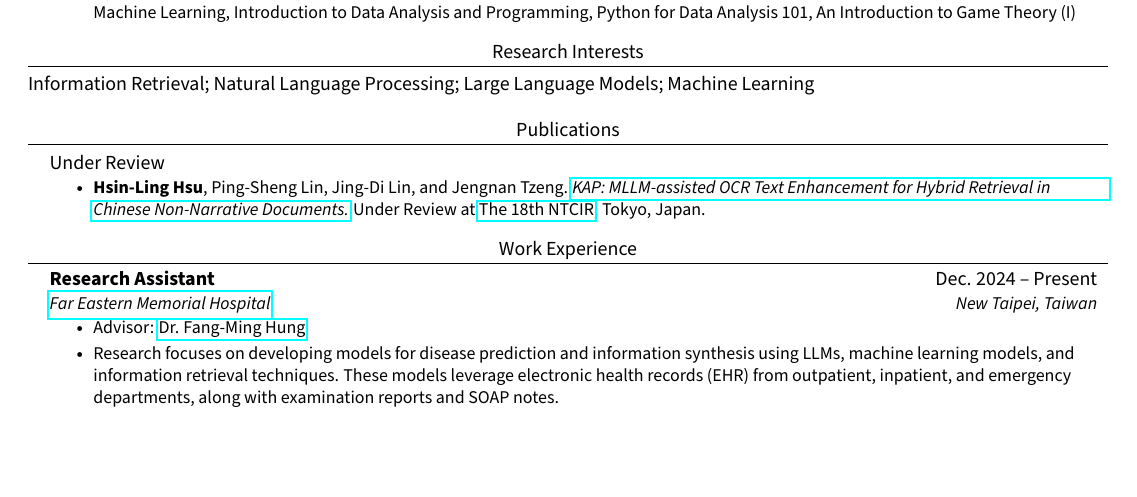
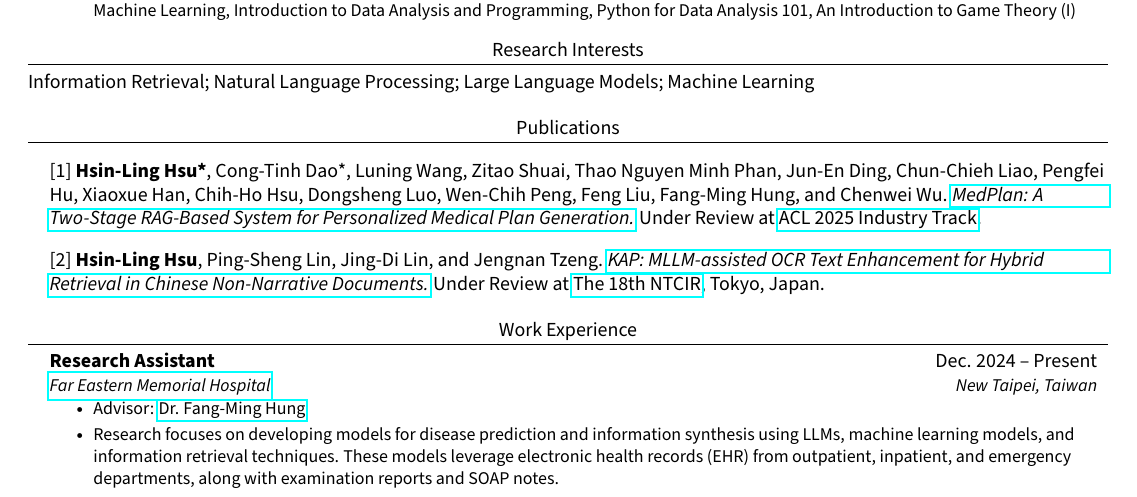
Before and after one commit to JustinHsu1019/JustinHsu1019.github.io, a LaTeX CV (cv/main.tex): part of page 1 of 2, cut so that both start at the same text, the shorter picture padded with empty space. Compiled offline with pdfLaTeX.

Commit message:
update pub.

```diff
--- a/cv/main.tex
+++ b/cv/main.tex
@@ -122,17 +122,22 @@ Information Retrieval; Natural Language Processing; Large Language Models; Machi
 %-----------PUBLICATIONS-----------
 \section{Publications}
 \vspace{1pt}
-  \resumeSubHeadingListStart
-    \resumeSubheading
-      {\normalfont{Under Review}}{}{}{}
-      \vspace{-12pt}
-      \resumeItemListStart
-        \resumeItem{\textbf{Hsin-Ling Hsu}, Ping-Sheng Lin, Jing-Di Lin, and Jengnan Tzeng.
+\resumeSubHeadingListStart
+  \resumeSubheading
+    {\normalfont{}}{}{}{}
+    \vspace{-16pt}
+
+    {[1] \textbf{Hsin-Ling Hsu*}, Cong-Tinh Dao*, Luning Wang, Zitao Shuai, Thao Nguyen Minh Phan, Jun-En Ding, Chun-Chieh Liao, Pengfei Hu, Xiaoxue Han, Chih-Ho Hsu, Dongsheng Luo, Wen-Chih Peng, Feng Liu, Fang-Ming Hung, and Chenwei Wu.
+        \href{https://arxiv.org/abs/2503.17900}{\textit{MedPlan: A Two-Stage RAG-Based System for Personalized Medical Plan Generation.}}
+        Under Review at \href{https://2025.aclweb.org/calls/industry_track/}{ACL 2025 Industry Track}.}
+
+    \vspace{5pt}
+
+    {[2] \textbf{Hsin-Ling Hsu}, Ping-Sheng Lin, Jing-Di Lin, and Jengnan Tzeng.
         \href{https://arxiv.org/abs/2503.08452}{\textit{KAP: MLLM-assisted OCR Text Enhancement for Hybrid Retrieval in Chinese Non-Narrative Documents.}}
         Under Review at \href{https://research.nii.ac.jp/ntcir/ntcir-18/conference.html}{The 18th NTCIR}, Tokyo, Japan.}
-      \resumeItemListEnd
-  \resumeSubHeadingListEnd
 
+\resumeSubHeadingListEnd
 
 %-----------WORK EXPERIENCE-----------
 \section{Work Experience}
```
Also changed, not shown: cv/CV.pdf.
